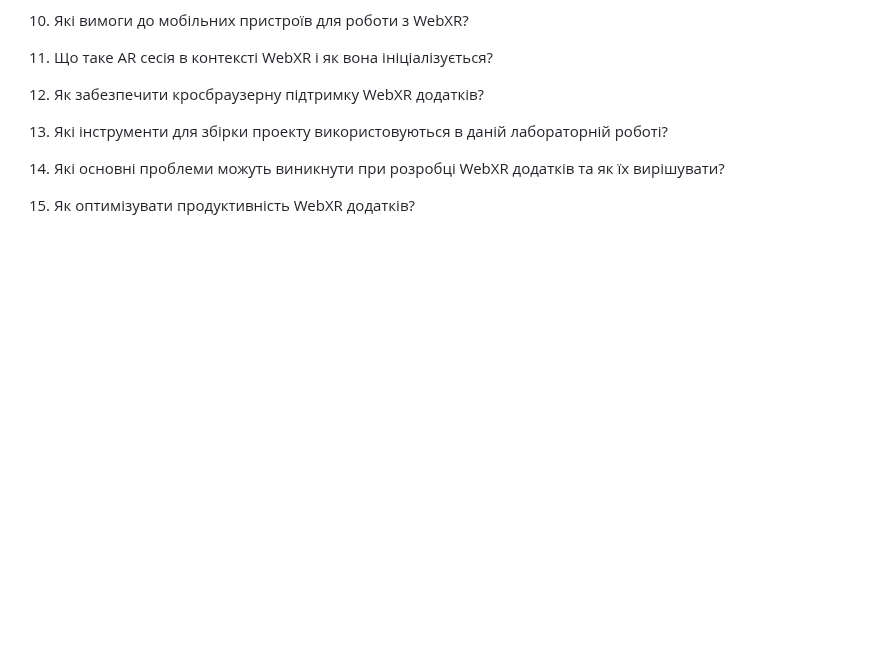
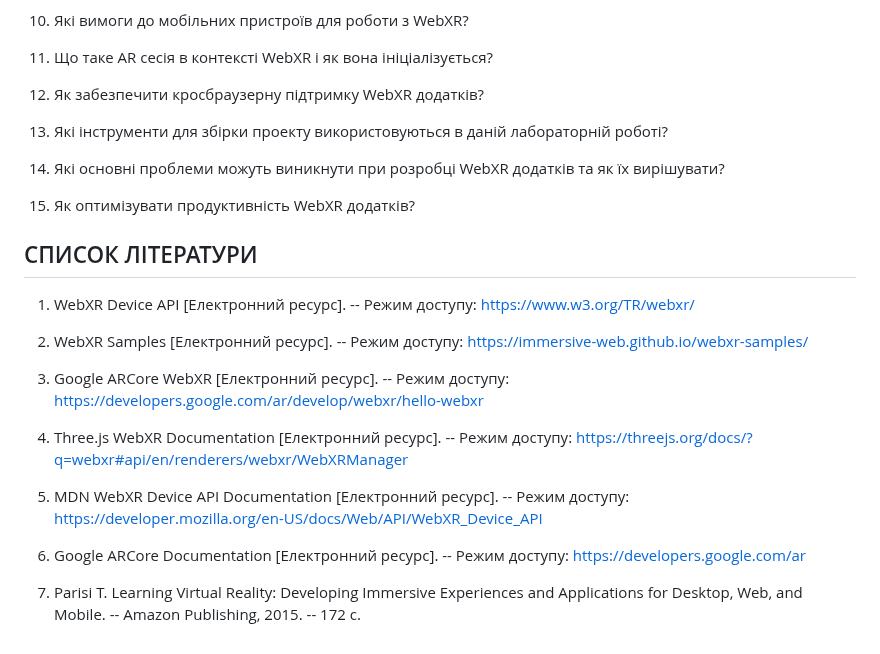
Before and after one commit to bausk/ml-practice, a Markdown page: labs-sources/lab-2025-01.md, the part around the change. Drawn GitHub-style; blank space fills up the shorter version.

Commit message:
literature

```diff
--- a/labs-sources/lab-2025-01.md
+++ b/labs-sources/lab-2025-01.md
@@ -514,3 +514,21 @@ pnpm run start
 15. Які основні проблеми можуть виникнути при розробці WebXR додатків та як їх вирішувати?
 
 16. Як оптимізувати продуктивність WebXR додатків?
+
+<div style="page-break-after: always;"></div>
+
+## <div style="text-align: center;">СПИСОК ЛІТЕРАТУРИ</div>
+
+1. WebXR Device API [Електронний ресурс]. -- Режим доступу: https://www.w3.org/TR/webxr/
+
+2. WebXR Samples [Електронний ресурс]. -- Режим доступу: https://immersive-web.github.io/webxr-samples/
+
+3. Google ARCore WebXR [Електронний ресурс]. -- Режим доступу: https://developers.google.com/ar/develop/webxr/hello-webxr
+
+4. Three.js WebXR Documentation [Електронний ресурс]. -- Режим доступу: https://threejs.org/docs/?q=webxr#api/en/renderers/webxr/WebXRManager
+
+5. MDN WebXR Device API Documentation [Електронний ресурс]. -- Режим доступу: https://developer.mozilla.org/en-US/docs/Web/API/WebXR_Device_API
+
+6. Google ARCore Documentation [Електронний ресурс]. -- Режим доступу: https://developers.google.com/ar
+
+7. Parisi T. Learning Virtual Reality: Developing Immersive Experiences and Applications for Desktop, Web, and Mobile. -- Amazon Publishing, 2015. -- 172 с.
```
